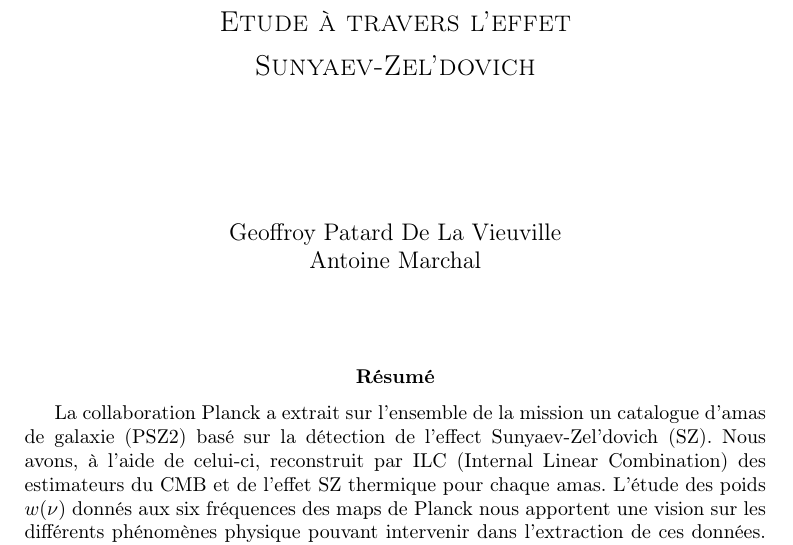
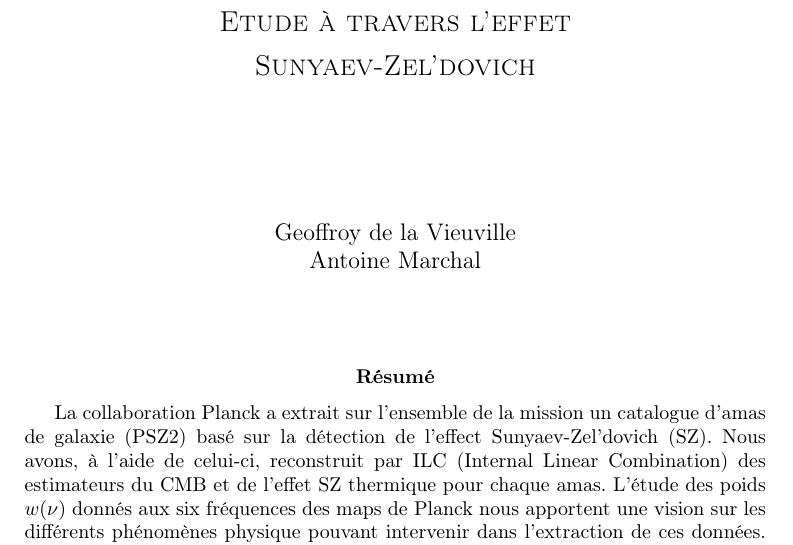
Before and after one commit to antoinemarchal/MT3, a LaTeX paper (rapport/rapport.tex): part of page 1 of 4, cut so that both start at the same text. Compiled offline with pdfLaTeX.

Commit message:
changed name

```diff
--- a/rapport/rapport.tex
+++ b/rapport/rapport.tex
@@ -47,7 +47,7 @@ rulesepcolor=\color{black}}
       \textbf{\LARGE{Amas de galaxies \\ de Planck}} \\ [0.6cm]
 Etude à travers l'effet \\ Sunyaev-Zel’dovich}} \\[2cm]}
 \vfill
-\author{Geoffroy Patard De La Vieuville \\ Antoine Marchal}
+\author{Geoffroy de la Vieuville \\ Antoine Marchal}
 \date{}
 
 
```
